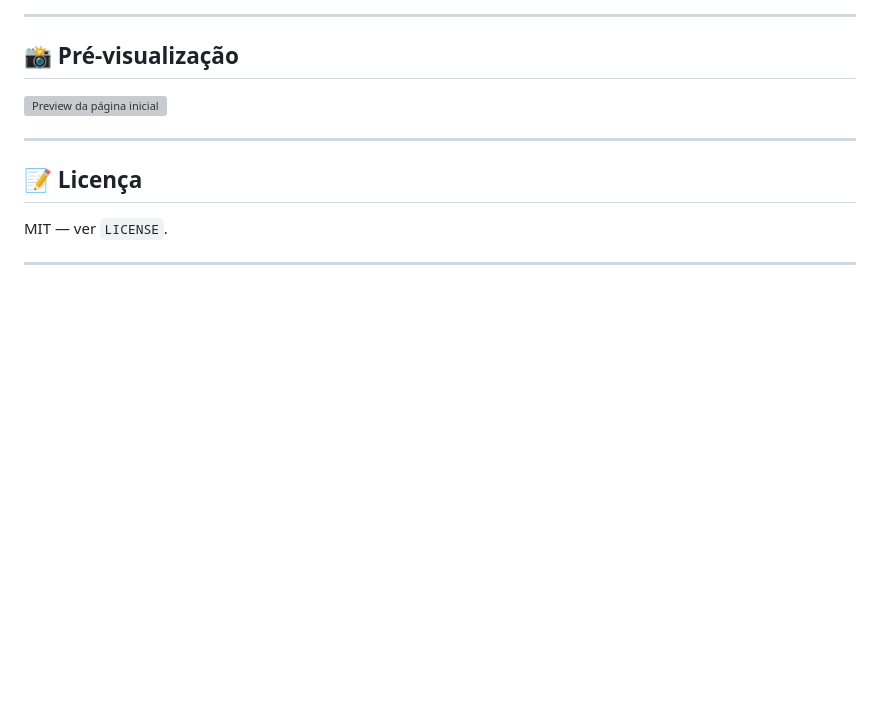
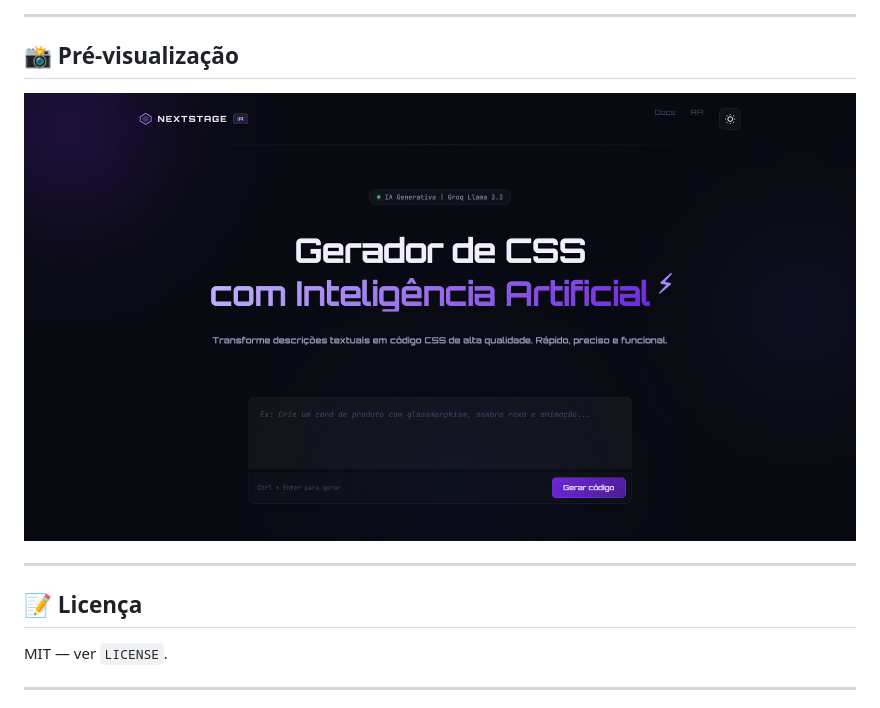
Before and after one commit to Herbertfss/portifolio, a Markdown page: README.md, the part around the change. Drawn GitHub-style; pictures changed too: img/demo2.png (added); blank space fills up the shorter version; grey boxes are pictures that could not be loaded.

Commit message:
feat: atualiza imagem de demostração do projeto interno

```diff
--- a/README.md
+++ b/README.md
@@ -48,7 +48,7 @@ Dica: ative `prettier`/CI para garantir que o site publique sempre com código l
 
 ## 📸 Pré-visualização
 
-![Preview da página inicial](img/screenshot.png)
+![Preview da página inicial](img/demo2.png)
 
 ---
 
```
